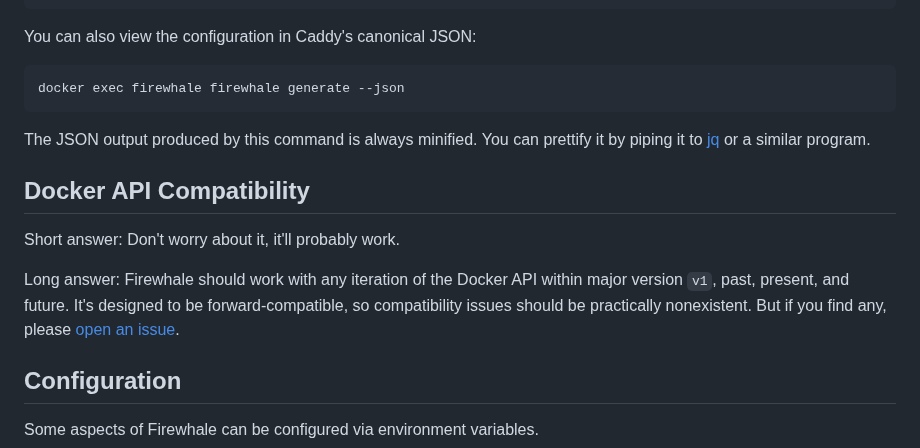
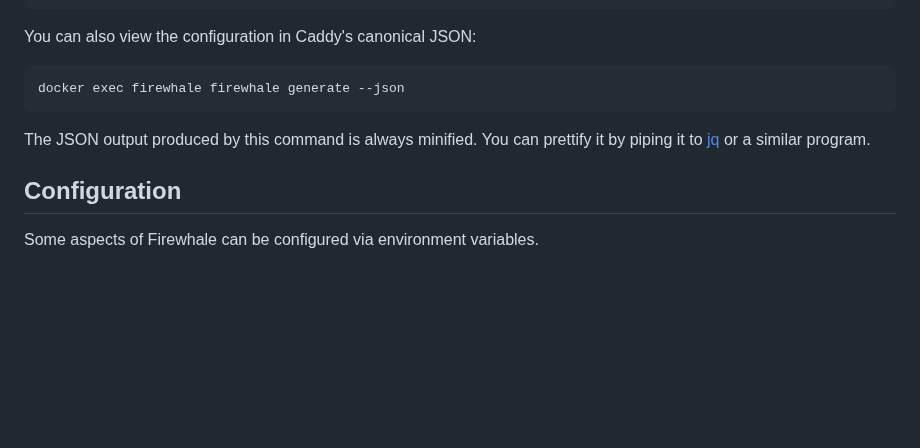
Before and after one commit to celsiusnarhwal/firewhale, a Markdown page: README.md, the part around the change. GitHub-like rendering; blank space fills up the shorter version.

```diff
--- a/README.md
+++ b/README.md
@@ -133,14 +133,6 @@ docker exec firewhale firewhale generate --json
 The JSON output produced by this command is always minified. You can prettify it
 by piping it to [jq](https://jqlang.github.io/jq/) or a similar program.
 
-## Docker API Compatibility
-
-Short answer: Don't worry about it, it'll probably work.
-
-Long answer: Firewhale should work with any iteration of the Docker API within major version `v1`, past, present,
-and future. It's designed to be forward-compatible, so compatibility issues should be practically nonexistent. But
-if you find any, please [open an issue](https://github.com/celsiusnarhwal/firewhale/issues/new).
-
 ## Configuration
 
 Some aspects of Firewhale can be configured via environment variables.
```
